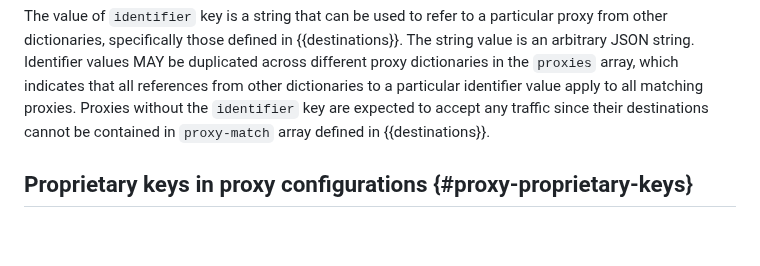
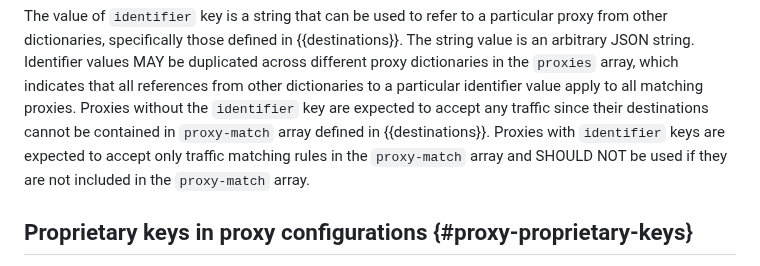
Before and after one commit to tfpauly/privacy-proxy, a Markdown page: draft-ietf-intarea-proxy-config.md, the part around the change. GitHub-like rendering; blank space fills up the shorter version.

Commit message:
Clarified limited use of proxies with the identifier

```diff
--- a/draft-ietf-intarea-proxy-config.md
+++ b/draft-ietf-intarea-proxy-config.md
@@ -249,7 +249,9 @@ across different proxy dictionaries in the `proxies` array, which indicates
 that all references from other dictionaries to a particular identifier value apply
 to all matching proxies. Proxies without the `identifier` key are expected to accept any
 traffic since their destinations cannot be contained in `proxy-match` array defined
-in {{destinations}}.
+in {{destinations}}. Proxies with `identifier` keys are expected to accept only traffic
+matching rules in the `proxy-match` array and SHOULD NOT be used if they are not included in
+the `proxy-match` array.
 
 ## Proprietary keys in proxy configurations {#proxy-proprietary-keys}
 
```
